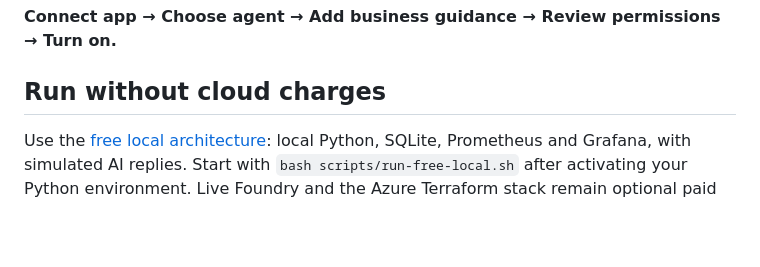
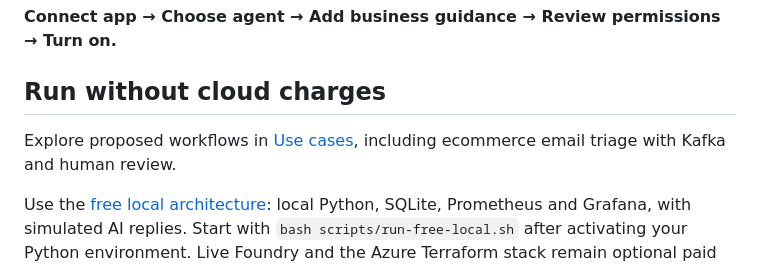
Before and after one commit to sumitsharma01/soloai, a Markdown page: README.md, the part around the change. Drawn GitHub-style; blank space fills up the shorter version.

Commit message:
Add ecommerce email triage and human review use case

```diff
--- a/README.md
+++ b/README.md
@@ -7,6 +7,8 @@ An Azure-oriented SaaS MVP for connecting an existing application to a small, pe
 **Connect app → Choose agent → Add business guidance → Review permissions → Turn on.**
 
 ## Run without cloud charges
+
+Explore proposed workflows in [Use cases](use-cases/README.md), including ecommerce email triage with Kafka and human review.
 
 Use the [free local architecture](docs/FREE-LOCAL.md): local Python, SQLite, Prometheus
 and Grafana, with simulated AI replies. Start with `bash scripts/run-free-local.sh`
```
Also changed, not shown: use-cases/README.md (added, +5 -0 lines), use-cases/ecommerce-email-triage.md (added, +126 -0 lines).
